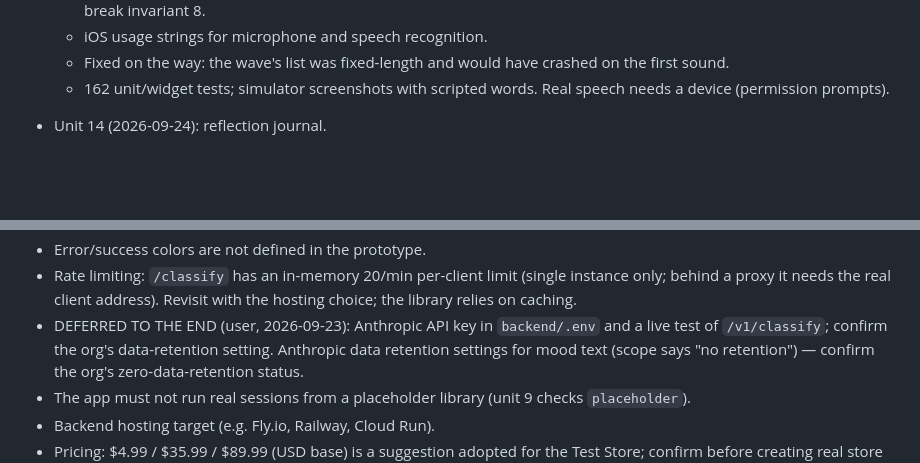
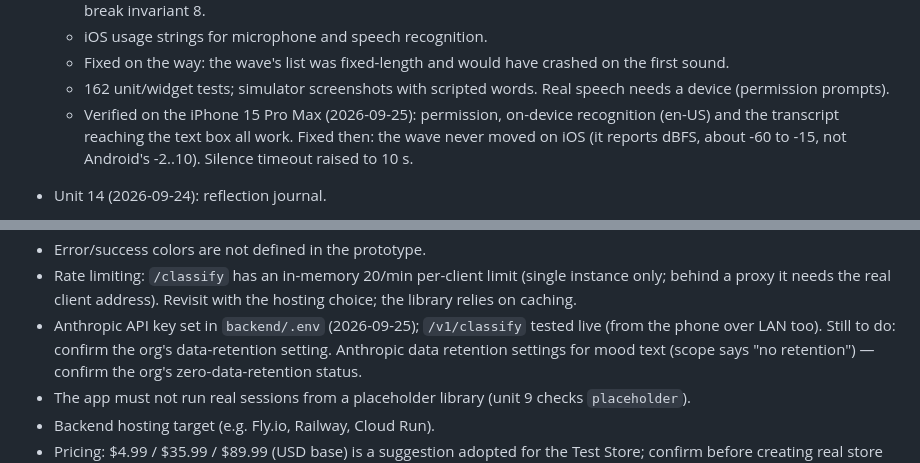
Before and after one commit to junaiddottahir/UNS, a Markdown page: progress-tracker.md, 2 parts joined by grey strips. GitHub-like rendering; blank space fills up the shorter version.

Commit message:
Progress: voice verified on device; Anthropic key set and classify tested live
Co-Authored-By: Claude Opus 5.5 <noreply@anthropic.com>

```diff
--- a/progress-tracker.md
+++ b/progress-tracker.md
@@ -303,6 +303,10 @@ change.
     crashed on the first sound.
   - 162 unit/widget tests; simulator screenshots with scripted words.
     Real speech needs a device (permission prompts).
+  - Verified on the iPhone 15 Pro Max (2026-09-25): permission, on-device
+    recognition (en-US) and the transcript reaching the text box all work.
+    Fixed then: the wave never moved on iOS (it reports dBFS, about -60
+    to -15, not Android's -2..10). Silence timeout raised to 10 s.
 
 - Unit 14 (2026-09-24): reflection journal.
   - After a session: "Capture a reflection? · Optional" → Write →
@@ -570,9 +574,9 @@ Each line is one unit; app and backend units are kept separate.
   (single instance only; behind a proxy it needs the real client
   address). Revisit with the hosting choice; the library relies on
   caching.
-- DEFERRED TO THE END (user, 2026-09-23): Anthropic API key in
-  `backend/.env` and a live test of `/v1/classify`; confirm the org's
-  data-retention setting. Anthropic data retention settings for mood text
+- Anthropic API key set in `backend/.env` (2026-09-25); `/v1/classify`
+  tested live (from the phone over LAN too). Still to do: confirm the
+  org's data-retention setting. Anthropic data retention settings for mood text
   (scope says "no retention") — confirm the org's zero-data-retention
   status.
 - The app must not run real sessions from a placeholder library (unit 9
```
